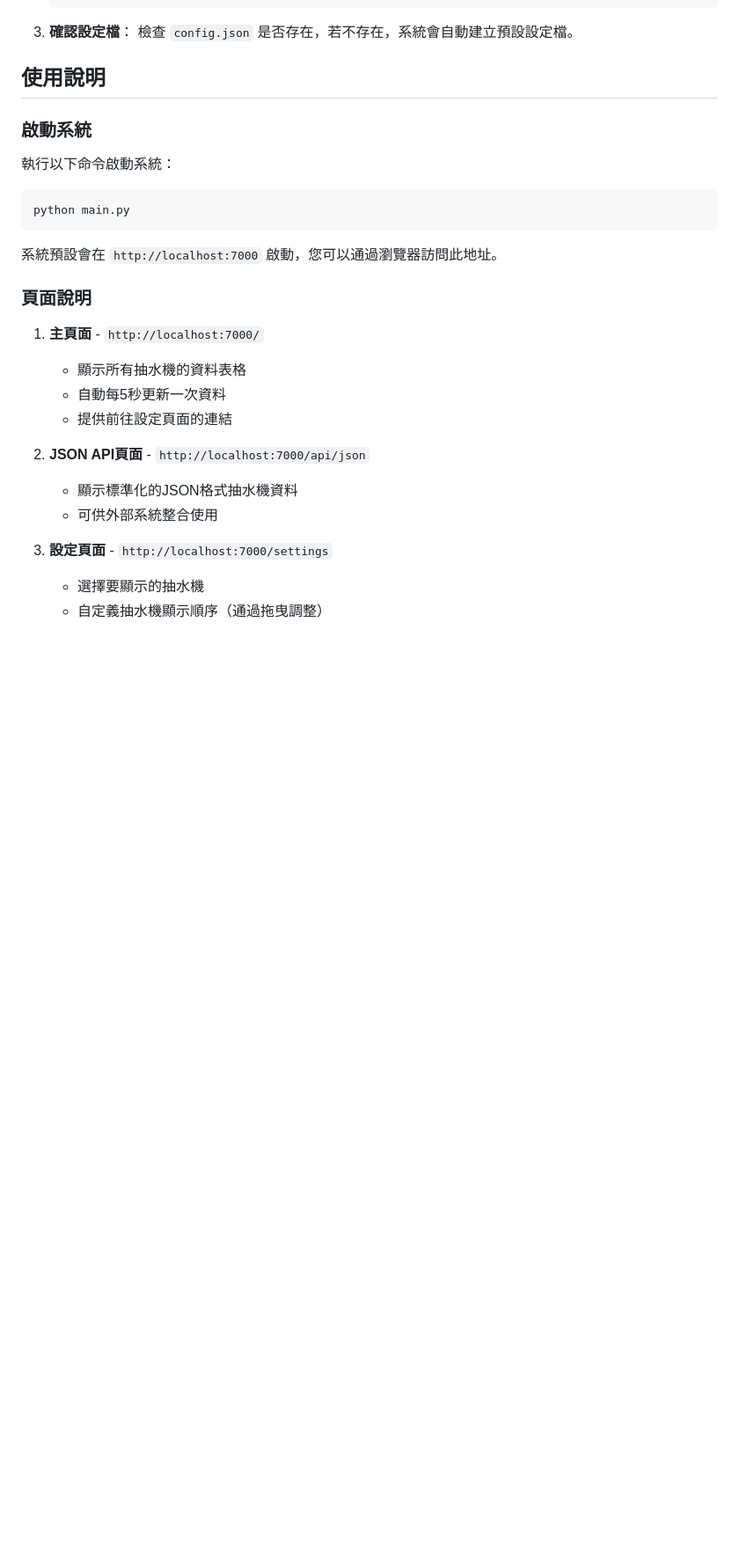
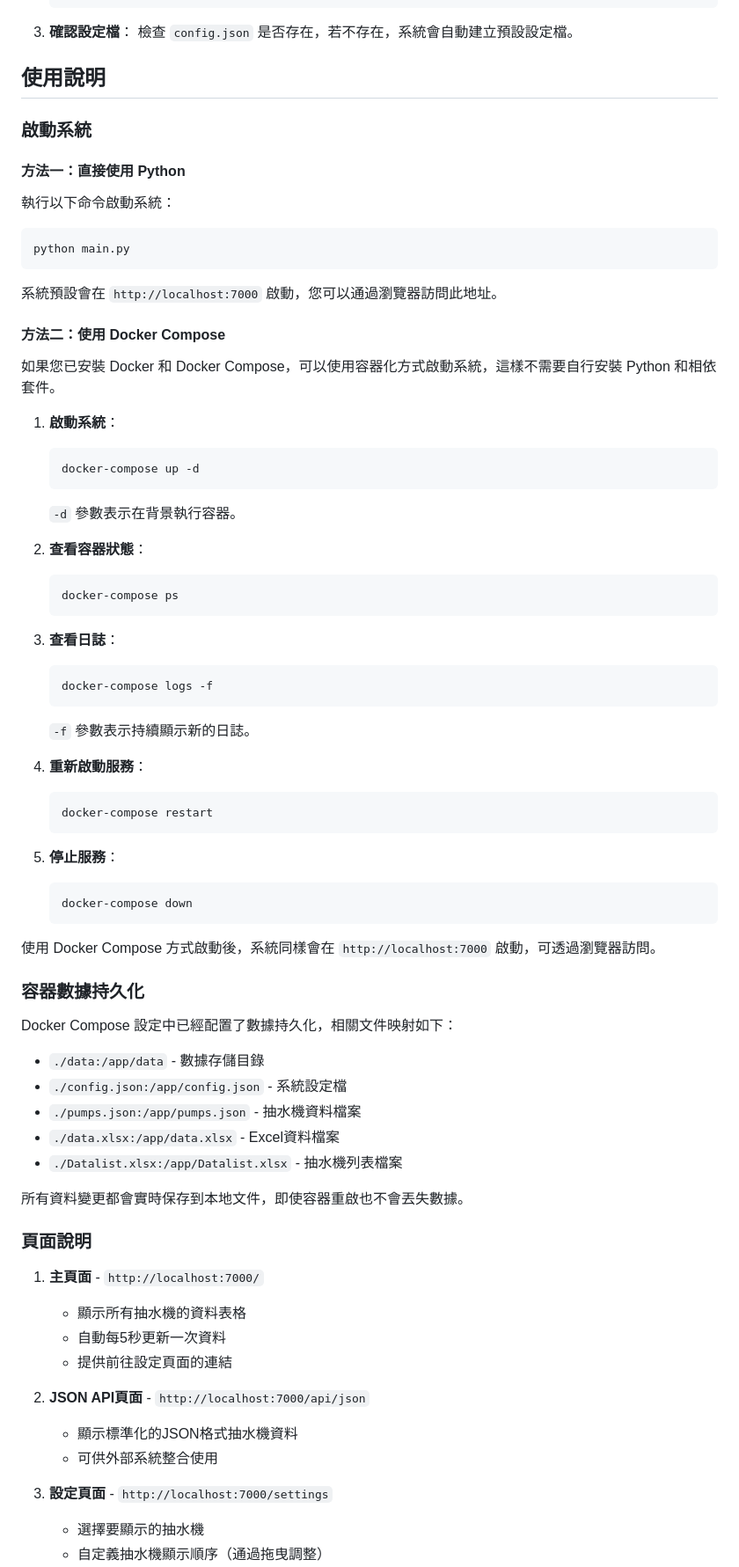
Before and after one commit to Sanwanh/PUMP, a Markdown page: README.md, the part around the change printed below. Shown: that part at 88% size. Drawn GitHub-style; blank space fills up the shorter version.

````diff
--- a/README.md
+++ b/README.md
@@ -81,6 +84,8 @@
 
 ### 啟動系統
 
+#### 方法一：直接使用 Python
+
 執行以下命令啟動系統：
 
 ```bash
@@ -88,6 +93,50 @@ python main.py
 ```
 
 系統預設會在 `http://localhost:7000` 啟動，您可以通過瀏覽器訪問此地址。
+
+#### 方法二：使用 Docker Compose
+
+如果您已安裝 Docker 和 Docker Compose，可以使用容器化方式啟動系統，這樣不需要自行安裝 Python 和相依套件。
+
+1. **啟動系統**：
+   ```bash
+   docker-compose up -d
+   ```
+   `-d` 參數表示在背景執行容器。
+
+2. **查看容器狀態**：
+   ```bash
+   docker-compose ps
+   ```
+
+3. **查看日誌**：
+   ```bash
+   docker-compose logs -f
+   ```
+   `-f` 參數表示持續顯示新的日誌。
+
+4. **重新啟動服務**：
+   ```bash
+   docker-compose restart
+   ```
+
+5. **停止服務**：
+   ```bash
+   docker-compose down
+   ```
+
+使用 Docker Compose 方式啟動後，系統同樣會在 `http://localhost:7000` 啟動，可透過瀏覽器訪問。
+
+### 容器數據持久化
+
+Docker Compose 設定中已經配置了數據持久化，相關文件映射如下：
+- `./data:/app/data` - 數據存儲目錄
+- `./config.json:/app/config.json` - 系統設定檔
+- `./pumps.json:/app/pumps.json` - 抽水機資料檔案
+- `./data.xlsx:/app/data.xlsx` - Excel資料檔案
+- `./Datalist.xlsx:/app/Datalist.xlsx` - 抽水機列表檔案
+
+所有資料變更都會實時保存到本地文件，即使容器重啟也不會丟失數據。
 
 ### 頁面說明
 
````
Also changed, not shown: other parts of README.md (+17 -1 lines).
